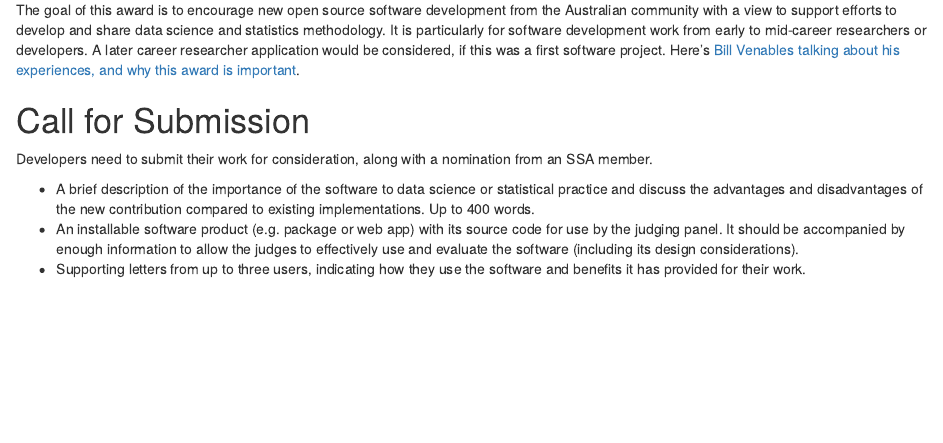
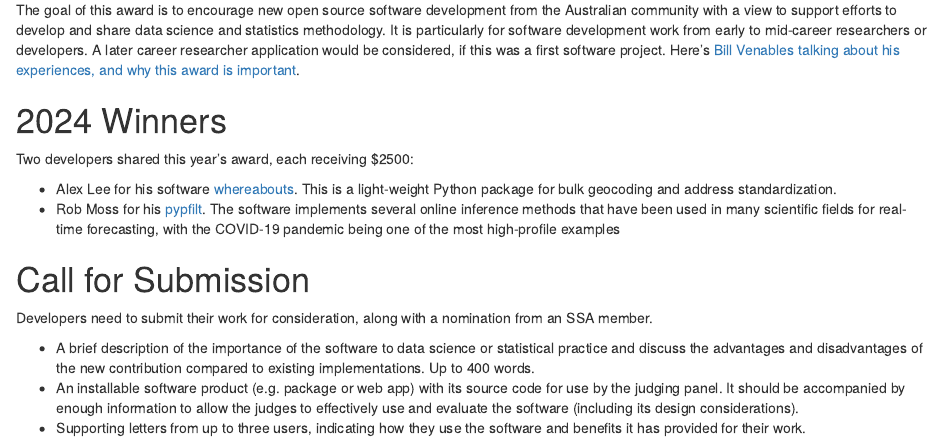
Before and after one commit to StatSocAus/venables-award, an R Markdown document (index.Rmd): the page in a window 1100 px wide, from 120 px down. Rendered offline with R 4.5, knitr and Pandoc, with nearby package versions; drawn as R Markdown's standard HTML page in place of the format the file asks for.

Commit message:
winners listed on web site

```diff
--- a/index.Rmd
+++ b/index.Rmd
@@ -16,6 +16,12 @@ knitr::opts_chunk$set(echo = FALSE)
 
 The goal of this award is to encourage new open source software development from the Australian community with a view to support efforts to develop and share data science and statistics methodology. It is particularly for software development work from early to mid-career researchers or developers. A later career researcher application would be considered, if this was a first software project.  Here's [Bill Venables talking about his experiences, and why this award is important](https://t.co/NFSvRYrMh8).
 
+# <i class="fas fa-trophy"></i> 2024 Winners
+
+Two developers shared this year's award, each receiving $2500:
+
+- Alex Lee for his software [whereabouts](https://whereabouts.readthedocs.io/en/latest/). This is a light-weight Python package for bulk geocoding and address standardization.
+- Rob Moss for his [pypfilt](https://bitbucket.org/robmoss/particle-filter-for-python/src/master/). The software implements several online inference methods that have been used in many scientific fields for real-time forecasting, with the COVID-19 pandemic being one of the most high-profile examples
 
 # <i class="fas fa-bullhorn"></i> Call for Submission
 
```
Also changed, not shown: docs/search.json, 23 other files.
